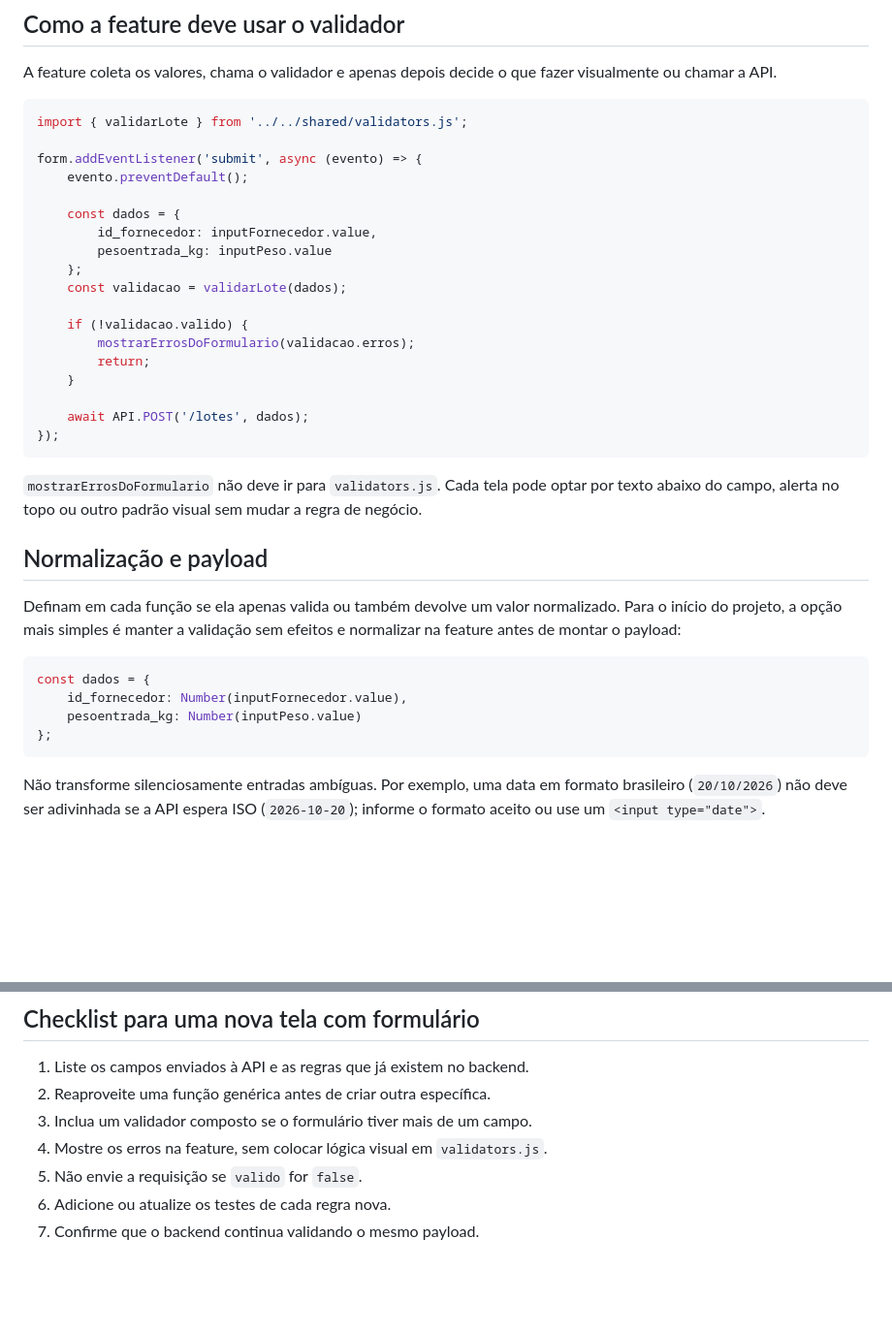
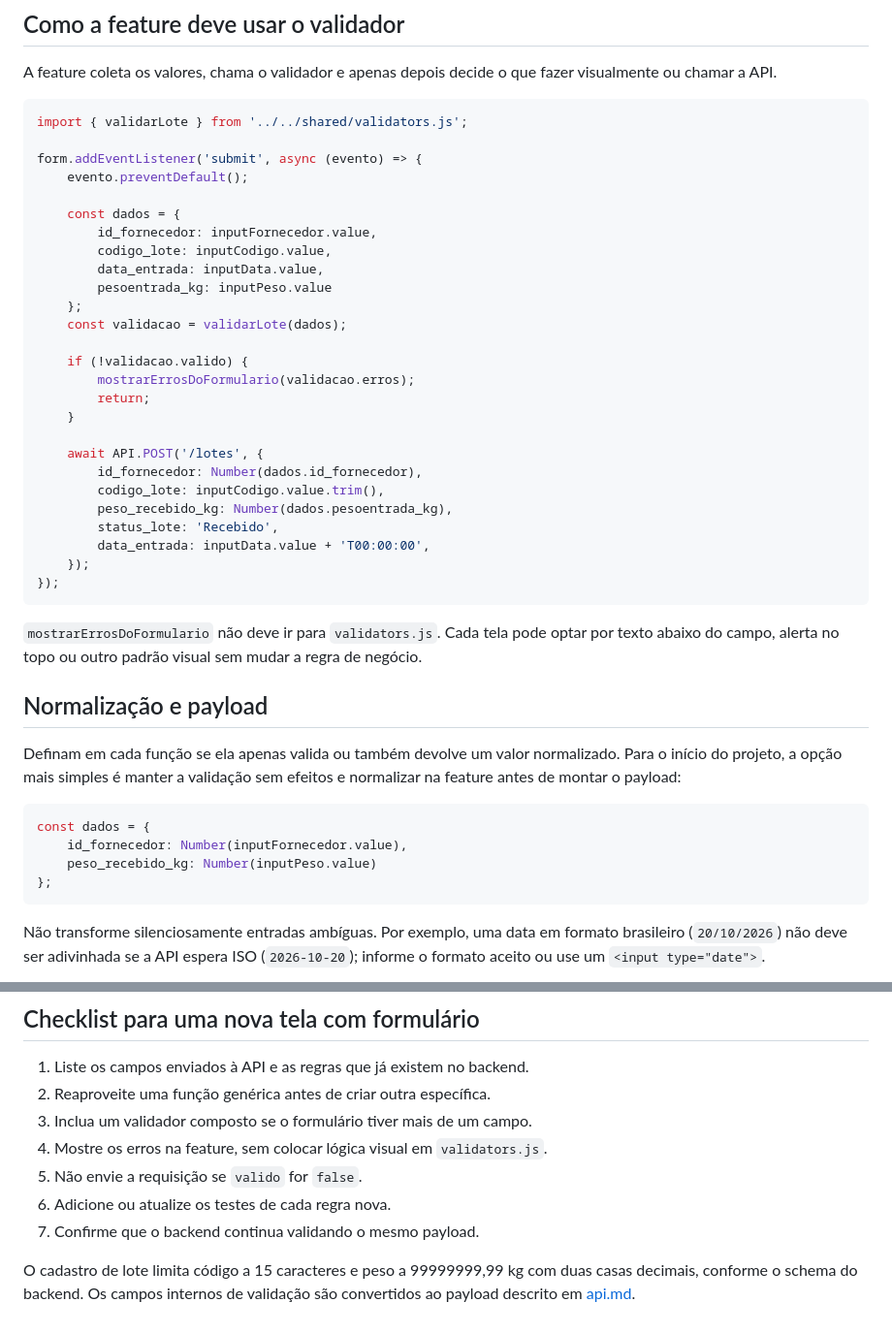
Before and after one commit to Livedriven/EcoCycle_platform_frontend, a Markdown page: docs/shared/validators.md, 2 parts joined by grey strips. Shown at 97% size. GitHub-like rendering; blank space fills up the shorter version.

Commit message:
docs(validacao): documentar limites de código e peso dos lotes

````diff
--- a/docs/shared/validators.md
+++ b/docs/shared/validators.md
@@ -117,6 +117,8 @@ form.addEventListener('submit', async (evento) => {
 
     const dados = {
         id_fornecedor: inputFornecedor.value,
+        codigo_lote: inputCodigo.value,
+        data_entrada: inputData.value,
         pesoentrada_kg: inputPeso.value
     };
     const validacao = validarLote(dados);
@@ -126,7 +128,13 @@ form.addEventListener('submit', async (evento) => {
         return;
     }
 
-    await API.POST('/lotes', dados);
+    await API.POST('/lotes', {
+        id_fornecedor: Number(dados.id_fornecedor),
+        codigo_lote: inputCodigo.value.trim(),
+        peso_recebido_kg: Number(dados.pesoentrada_kg),
+        status_lote: 'Recebido',
+        data_entrada: inputData.value + 'T00:00:00',
+    });
 });
 ```
 
@@ -139,7 +147,7 @@ Definam em cada função se ela apenas valida ou também devolve um valor normal
 ```js
 const dados = {
     id_fornecedor: Number(inputFornecedor.value),
-    pesoentrada_kg: Number(inputPeso.value)
+    peso_recebido_kg: Number(inputPeso.value)
 };
 ```
 
@@ -176,3 +184,5 @@ it('rejeita peso zero', () => {
 5. Não envie a requisição se `valido` for `false`.
 6. Adicione ou atualize os testes de cada regra nova.
 7. Confirme que o backend continua validando o mesmo payload.
+
+O cadastro de lote limita código a 15 caracteres e peso a 99999999,99 kg com duas casas decimais, conforme o schema do backend. Os campos internos de validação são convertidos ao payload descrito em [api.md](api.md).
````
